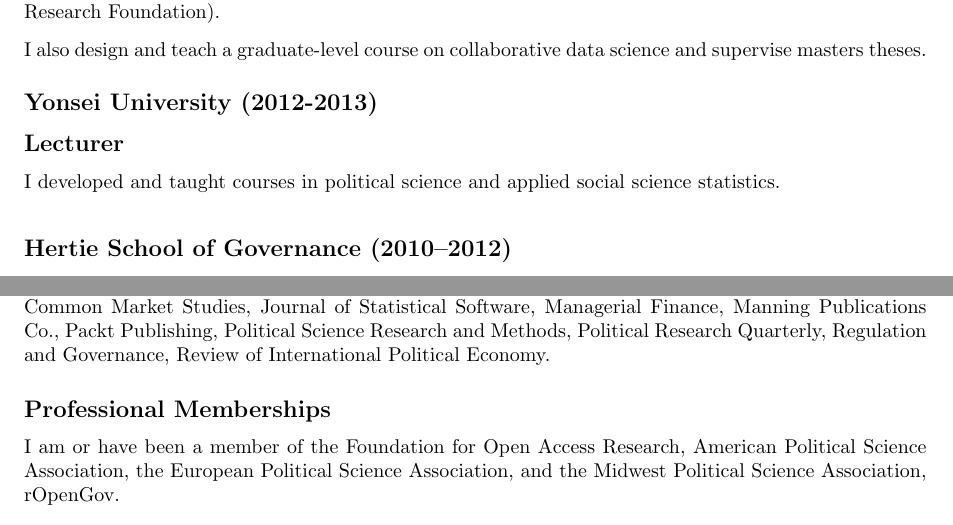
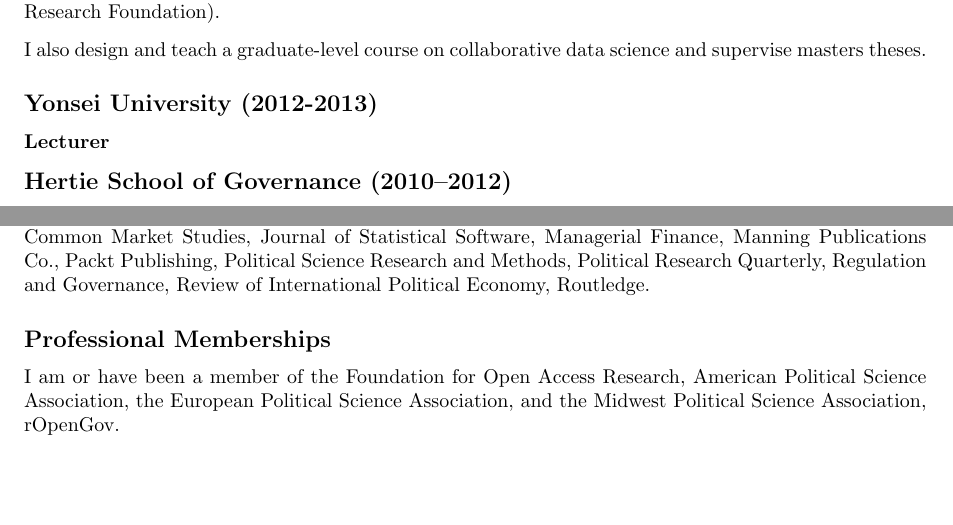
Before and after one commit to christophergandrud/cv, a LaTeX CV (cv_pdf/Gandrud_cv.tex): two parts of pages 1 and 6 of 7, joined at a grey line, cut so that both start at the same text, the shorter picture padded with empty space. Compiled offline with pdfLaTeX.

Commit message:
routledge review

```diff
--- a/cv_pdf/Gandrud_cv.tex
+++ b/cv_pdf/Gandrud_cv.tex
@@ -64,10 +64,7 @@
 \noindent I also design and teach a graduate-level course on collaborative data science and supervise masters theses.
 
 \subsection*{Yonsei University (2012-2013)}
-{\subsection*{Lecturer}
-
-I developed and taught courses in political science and applied social science statistics.
-\vspace{0.25cm}
+{\subsubsection*{Lecturer}
 
 \subsection*{Hertie School of Governance (2010--2012)}
 \subsubsection*{Research Associate}
@@ -342,7 +339,8 @@
 Journal of Common Market Studies, Journal of Statistical Software,
 Managerial Finance, Manning Publications Co.,
 Packt Publishing, Political Science Research and Methods, Political Research
-Quarterly, Regulation and Governance, Review of International Political Economy.
+Quarterly, Regulation and Governance, Review of International Political Economy,
+Routledge.
 
 \subsection*{Professional Memberships}
 
```
Also changed, not shown: cv_pdf/Gandrud_cv.pdf, cv_pdf/Gandrud_cv.tex (4 more changed lines).
